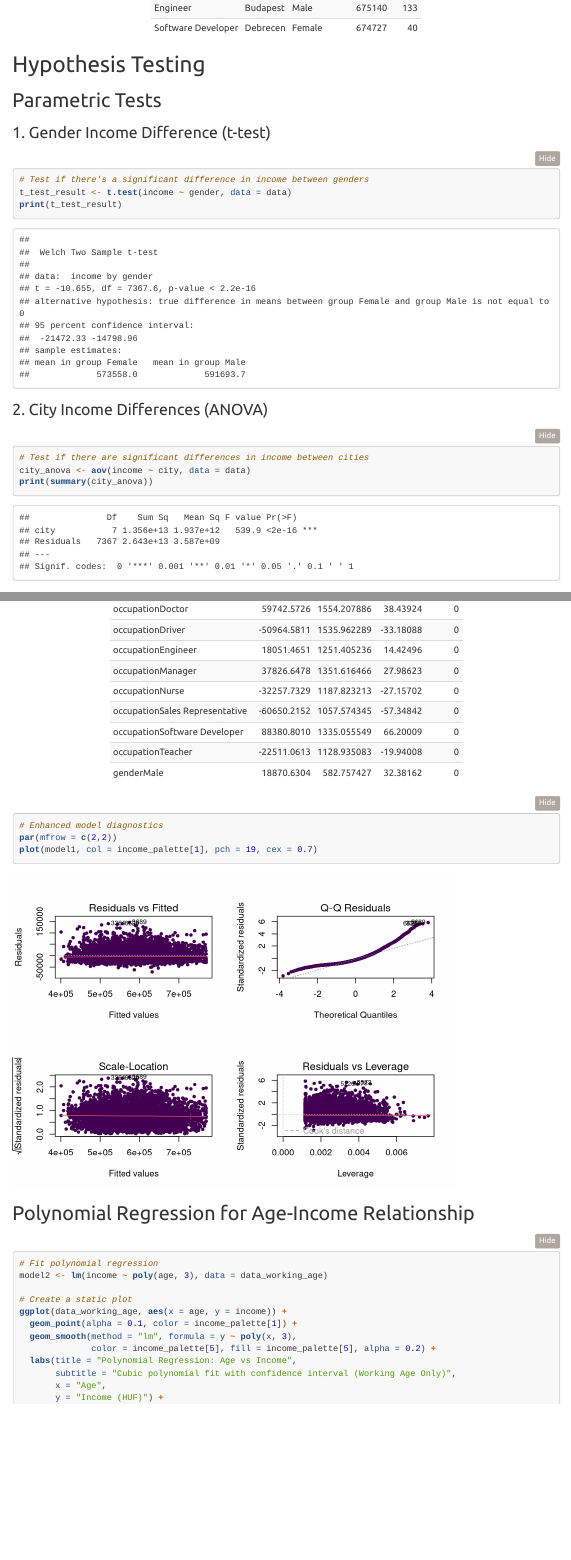
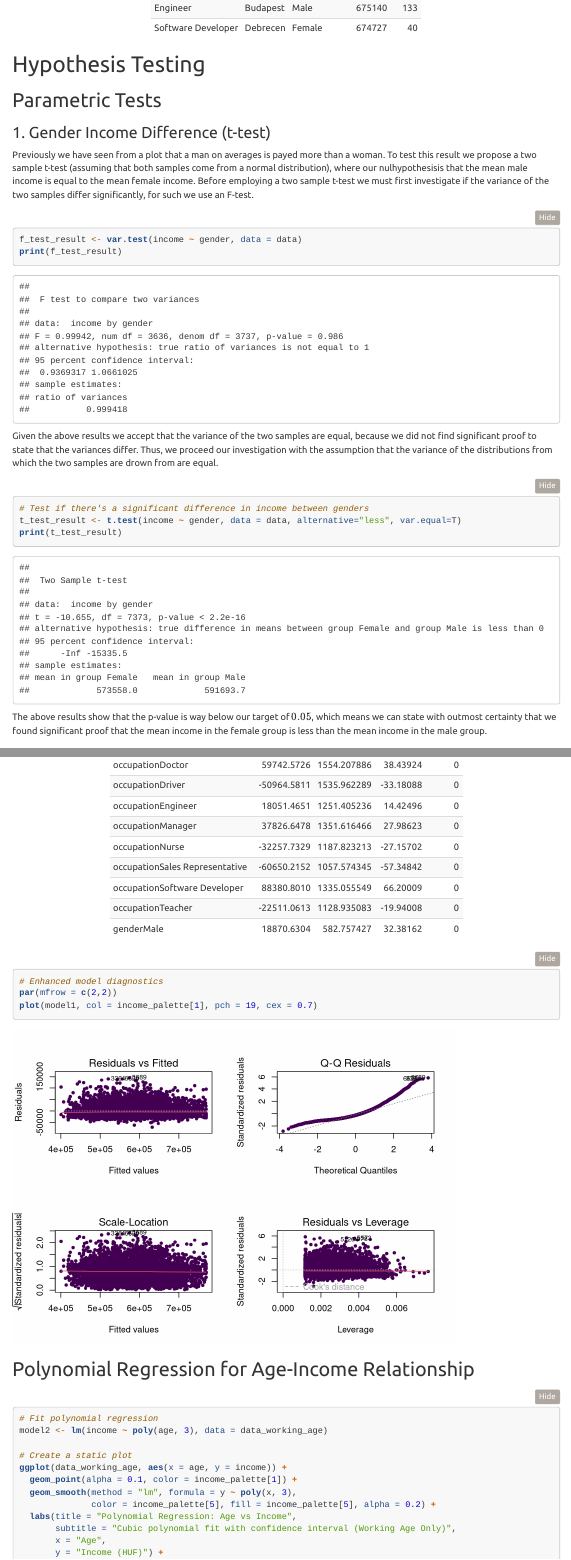
Before and after one commit to leonardo-toffalini/stat_proj, an R Markdown document (income_analysis.Rmd): the page in a window 1100 px wide, from 9190 px down before the commit and from 8540 px down after it, so that both start at the same text, and a second part further down, joined at a grey line. Rendered offline with R 4.5, knitr and Pandoc, with nearby package versions; folded parts are opened; a font, style sheet, LaTeX package, included part or bibliography that could not be used is replaced or left out; menus at the side of the page are left out.

Commit message:
start working on tests

````diff
--- a/income_analysis.Rmd
+++ b/income_analysis.Rmd
@@ -310,11 +297,25 @@ kable(top_earners,
 
 ### 1. Gender Income Difference (t-test)
 
+Previously we have seen from a plot that a man on averages is payed more than a woman.
+To test this result we propose a two sample t-test (assuming that both samples come from a normal distribution), where our nulhypothesisis that the mean male income is equal to the mean female income.
+Before employing a two sample t-test we must first investigate if the variance of the two samples differ significantly, for such we use an F-test.
+
+```{r gender_ftest}
+f_test_result <- var.test(income ~ gender, data = data)
+print(f_test_result)
+```
+
+Given the above results we accept that the variance of the two samples are equal, because we did not find significant proof to state that the variances differ.
+Thus, we proceed our investigation with the assumption that the variance of the distributions from which the two samples are drown from are equal.
+
 ```{r gender_ttest}
 # Test if there's a significant difference in income between genders
-t_test_result <- t.test(income ~ gender, data = data)
+t_test_result <- t.test(income ~ gender, data = data, alternative="less", var.equal=T)
 print(t_test_result)
 ```
+
+The above results show that the p-value is way below our target of $0.05$, which means we can state with outmost certainty that we found significant proof that the mean income in the female group is less than the mean income in the male group.
 
 ### 2. City Income Differences (ANOVA)
 
````
Also changed, not shown: income_analysis.Rmd (28 more changed lines).
